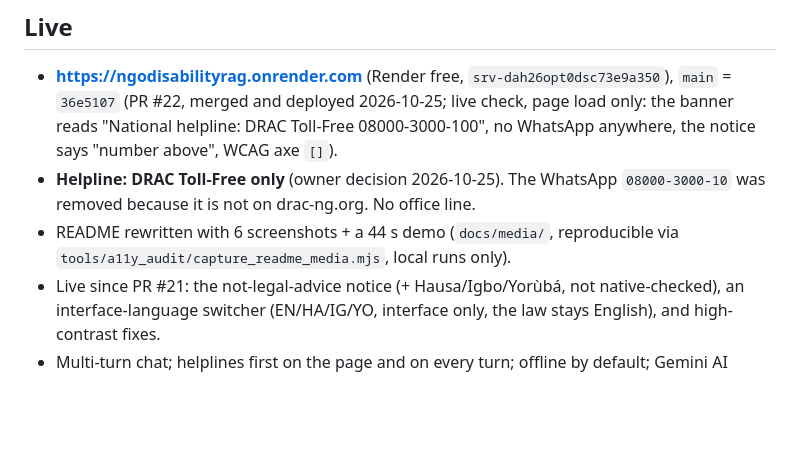
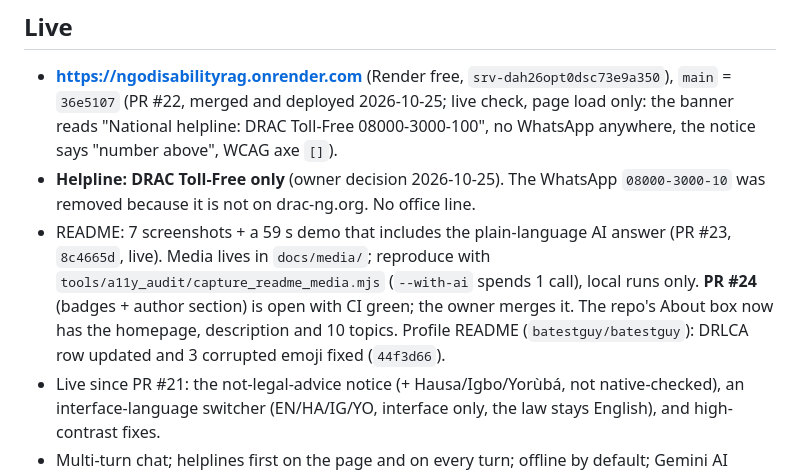
Before and after one commit to batestguy/NGOdisabilityRAG, a Markdown page: STATUS.md, the part around the change. GitHub-like rendering; blank space fills up the shorter version.

Commit message:
docs: close-out 2026-10-25 (PR #23 live, PR #24 pending owner, profile README updated)
Co-Authored-By: Claude Opus 5.5 <noreply@anthropic.com>

```diff
--- a/STATUS.md
+++ b/STATUS.md
@@ -10,8 +10,10 @@ Current state only. Replace lines; do not append history. Dated history to 2026-
   DRAC Toll-Free 08000-3000-100", no WhatsApp anywhere, the notice says "number above", WCAG axe `[]`).
 - **Helpline: DRAC Toll-Free only** (owner decision 2026-10-25). The WhatsApp `08000-3000-10` was removed because it
   is not on drac-ng.org. No office line.
-- README rewritten with 6 screenshots + a 44 s demo (`docs/media/`, reproducible via
-  `tools/a11y_audit/capture_readme_media.mjs`, local runs only).
+- README: 7 screenshots + a 59 s demo that includes the plain-language AI answer (PR #23, `8c4665d`, live). Media lives in
+  `docs/media/`; reproduce with `tools/a11y_audit/capture_readme_media.mjs` (`--with-ai` spends 1 call), local runs only.
+  **PR #24** (badges + author section) is open with CI green; the owner merges it. The repo's About box now has the homepage,
+  description and 10 topics. Profile README (`batestguy/batestguy`): DRLCA row updated and 3 corrupted emoji fixed (`44f3d66`).
 - Live since PR #21: the not-legal-advice notice (+ Hausa/Igbo/Yorùbá, not native-checked), an interface-language
   switcher (EN/HA/IG/YO, interface only, the law stays English), and high-contrast fixes.
 - Multi-turn chat; helplines first on the page and on every turn; offline by default; Gemini AI expander
```
Also changed, not shown: HANDOFF.md (+3 -1 lines).
